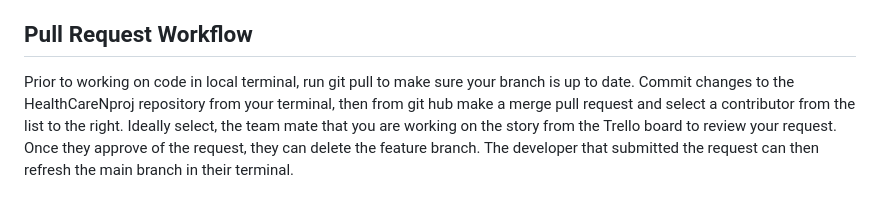
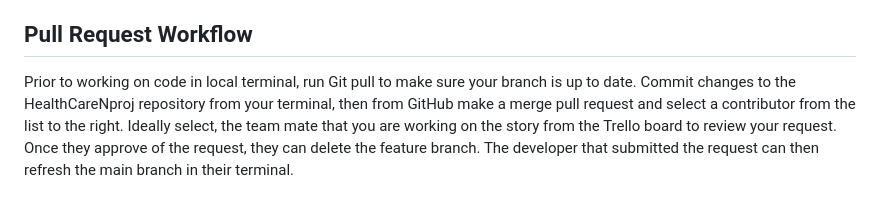
Before and after one commit to Kristinimum/HealthCareNproj, a Markdown page: README.md, the part around the change. GitHub-like rendering.

```diff
--- a/README.md
+++ b/README.md
@@ -17,4 +17,4 @@ Modernizing HealthCare North's website infrastructure will reduce operational co
 GitHub Flow is the branching strategy for this project. The main branch contains the production-ready code. Feature branches will be created and used for developing code. Once a Developer is ready to push code to the main branch, they will use a pull request. The user will ask one of the other contributors to review the pull request. Once the other contributor confirms the new features are ready to be merged with the main branch, they will approve the pull request. The creator of the feature branch can then delete to feature branch.
 
 ## Pull Request Workflow
-Prior to working on code in local terminal, run git pull to make sure your branch is up to date. Commit changes to the HealthCareNproj repository from your terminal, then from git hub make a merge pull request and select a contributor from the list to the right. Ideally select, the team mate that you are working on the story from the Trello board to review your request. Once they approve of the request, they can delete the feature branch. The developer that submitted the request can then refresh the main branch in their terminal.
+Prior to working on code in local terminal, run Git pull to make sure your branch is up to date. Commit changes to the HealthCareNproj repository from your terminal, then from GitHub make a merge pull request and select a contributor from the list to the right. Ideally select, the team mate that you are working on the story from the Trello board to review your request. Once they approve of the request, they can delete the feature branch. The developer that submitted the request can then refresh the main branch in their terminal.
```
